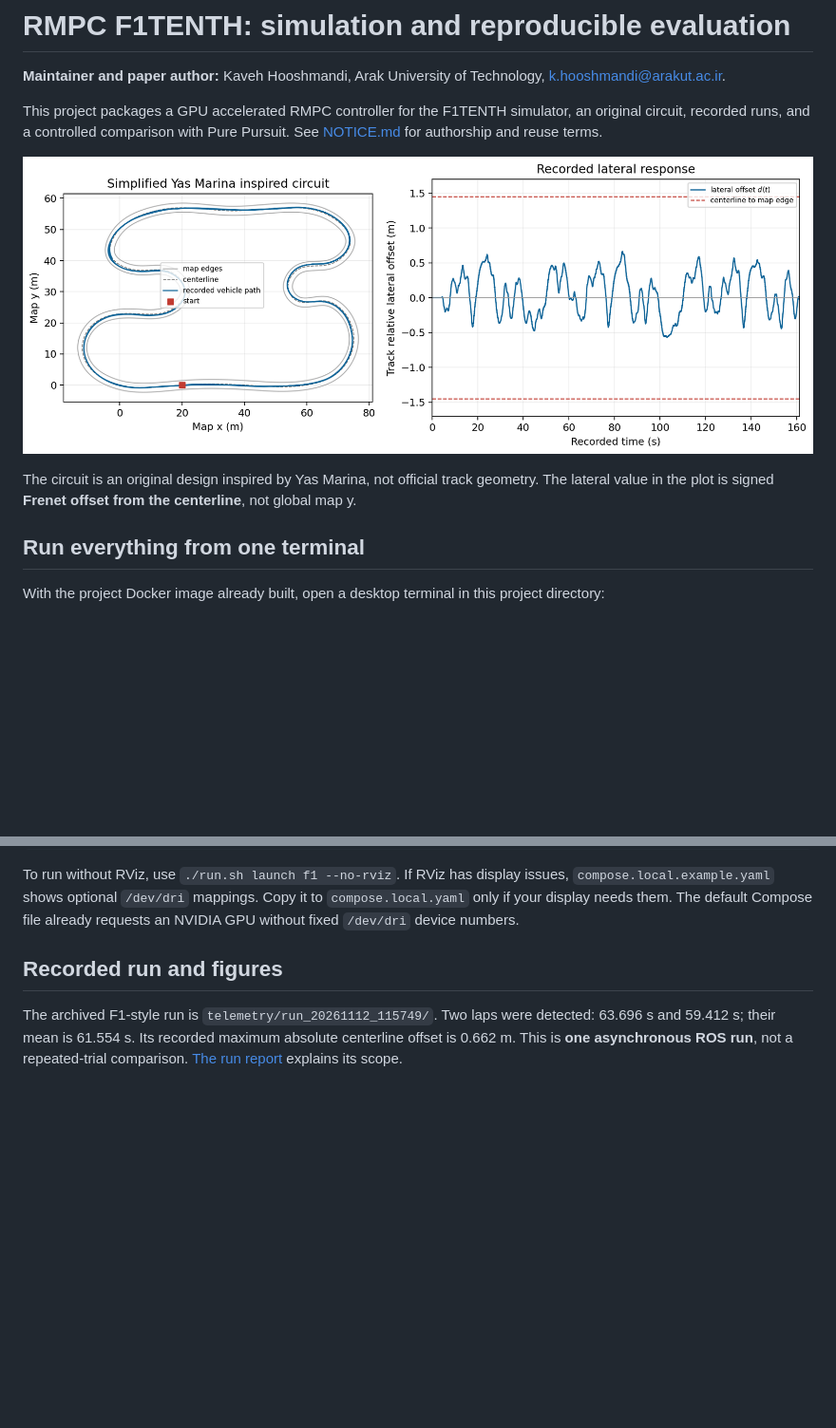
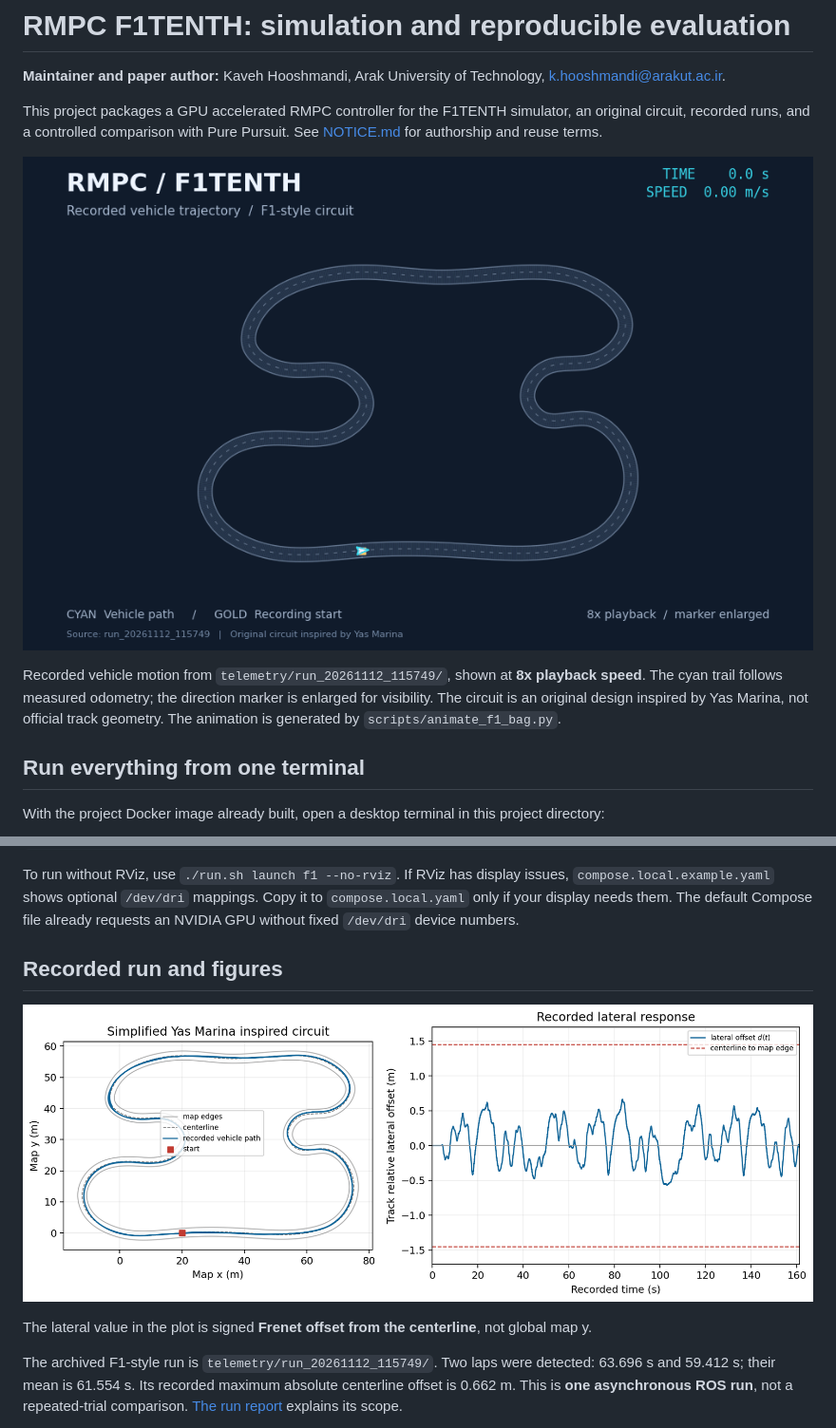
Before and after one commit to kaveh-hooshmandi/RMPC_F1TENTH, a Markdown page: README.md, 2 parts joined by grey strips. Shown at 95% size. Drawn GitHub-style; pictures changed too: results/rmpc_trajectory.gif (added); blank space fills up the shorter version.

Commit message:
Add recorded trajectory GIF to project homepage

```diff
--- a/README.md
+++ b/README.md
@@ -4,9 +4,9 @@
 
 This project packages a GPU accelerated RMPC controller for the F1TENTH simulator, an original circuit, recorded runs, and a controlled comparison with Pure Pursuit. See [NOTICE.md](NOTICE.md) for authorship and reuse terms.
 
-![Simplified F1-style circuit and recorded lateral response](paper/figures/local_f1_track_response.png)
+![Animated recorded RMPC vehicle trajectory on the F1-style circuit](results/rmpc_trajectory.gif)
 
-The circuit is an original design inspired by Yas Marina, not official track geometry. The lateral value in the plot is signed **Frenet offset from the centerline**, not global map y.
+Recorded vehicle motion from `telemetry/run_20261112_115749/`, shown at **8x playback speed**. The cyan trail follows measured odometry; the direction marker is enlarged for visibility. The circuit is an original design inspired by Yas Marina, not official track geometry. The animation is generated by `scripts/animate_f1_bag.py`.
 
 ## Run everything from one terminal
 
@@ -103,6 +103,10 @@ To run without RViz, use `./run.sh launch f1 --no-rviz`. If RViz has display iss
 
 ## Recorded run and figures
 
+![Simplified F1-style circuit and recorded lateral response](paper/figures/local_f1_track_response.png)
+
+The lateral value in the plot is signed **Frenet offset from the centerline**, not global map y.
+
 The archived F1-style run is `telemetry/run_20261112_115749/`. Two laps were detected: 63.696 s and 59.412 s; their mean is 61.554 s. Its recorded maximum absolute centerline offset is 0.662 m. This is **one asynchronous ROS run**, not a repeated-trial comparison. [The run report](reports/f1-style-run-summary.md) explains its scope.
 
 After `./run.sh launch f1 --record` and Ctrl+C, use the new bag directory name:
```
Also changed, not shown: 1 other file.
